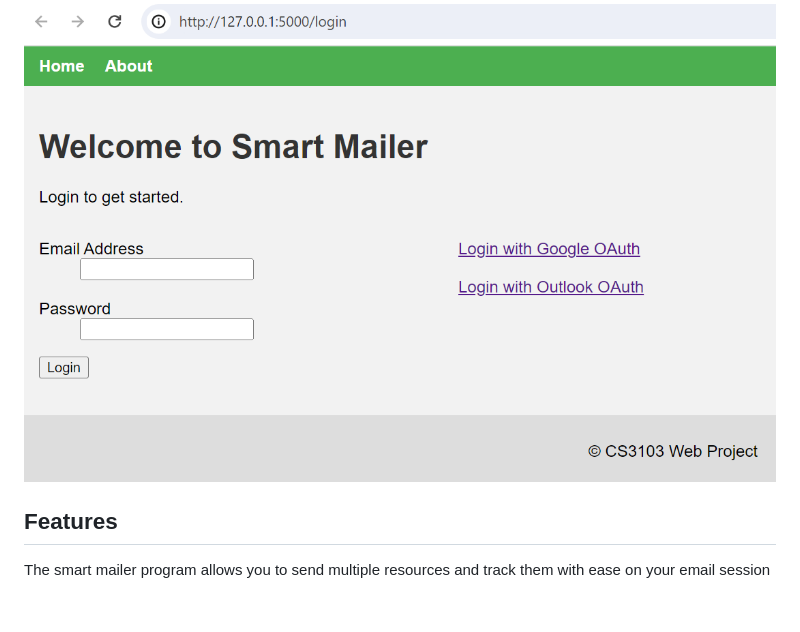
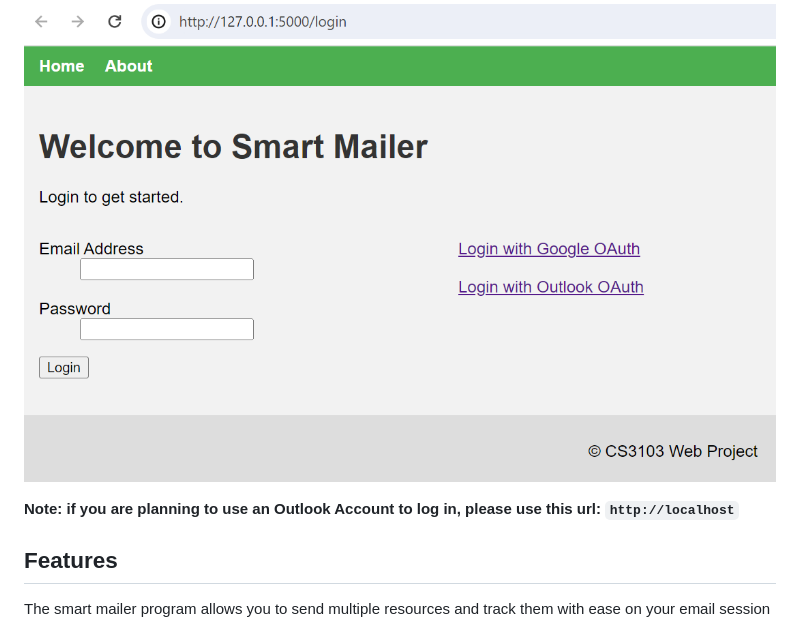
Before and after one commit to Chandan8186/cs3103-grp-30, a Markdown page: README.md, the part around the change. GitHub-like rendering; blank space fills up the shorter version.

Commit message:
Update README.md
Add a note to inform users to use localhost url if logging in via Outlook

````diff
--- a/README.md
+++ b/README.md
@@ -46,6 +46,8 @@ Press CTRL+C to quit
 ```
 Opening the web application should look something like this:
 ![main index](images/mainIndex.png)
+
+**Note: if you are planning to use an Outlook Account to log in, please use this url: ```http://localhost```**
 
 ## Features
 The smart mailer program allows you to send multiple resources and track them with ease on your email session
````
